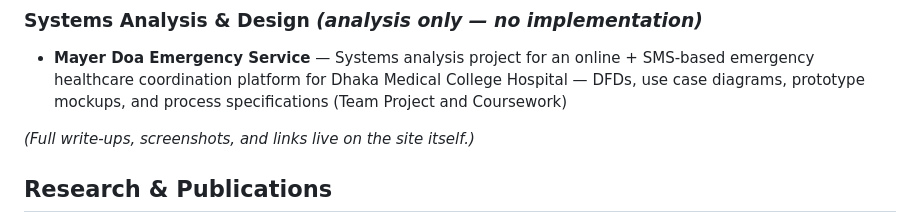
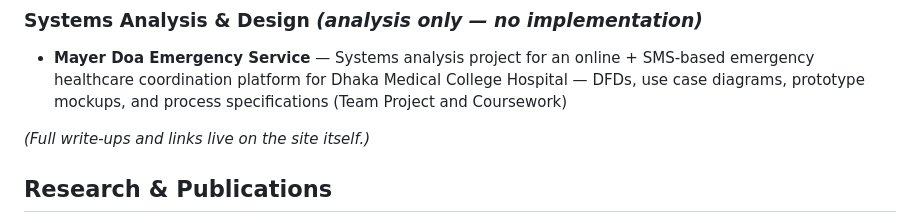
Before and after one commit to faribaislam-spec/faribaislam-spec.github.io, a Markdown page: README.md, the part around the change. GitHub-like rendering.

```diff
--- a/README.md
+++ b/README.md
@@ -43,7 +43,7 @@ LinkedIn: [www.linkedin.com/in/fariba-islam-48165742a](https://www.linkedin.com/
 
 - **Mayer Doa Emergency Service** — Systems analysis project for an online + SMS-based emergency healthcare coordination platform for Dhaka Medical College Hospital — DFDs, use case diagrams, prototype mockups, and process specifications (Team Project and Coursework)
 
-*(Full write-ups, screenshots, and links live on the site itself.)*
+*(Full write-ups and links live on the site itself.)*
 
 ## Research & Publications
 
```
